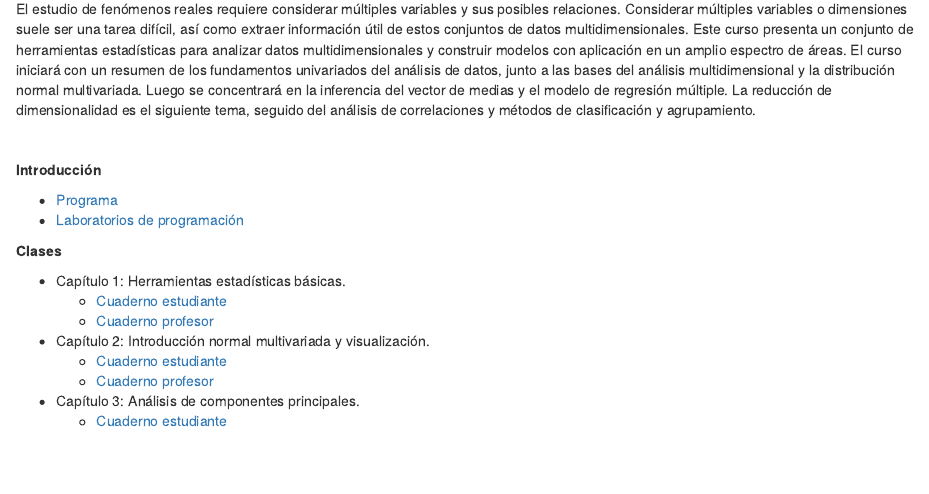
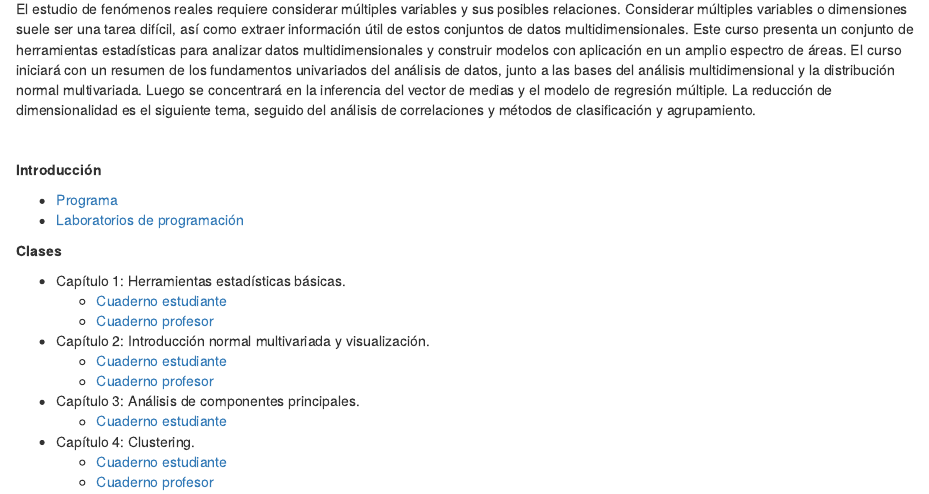
Before and after one commit to anlopezl/files, an R Markdown document (docs/AED/Contenido.Rmd): the page in a window 1100 px wide, from 160 px down. Rendered offline with R 4.5, knitr and Pandoc, with nearby package versions; drawn as R Markdown's standard HTML page in place of the format the file asks for.

Commit message:
Clustering

```diff
--- a/docs/AED/Contenido.Rmd
+++ b/docs/AED/Contenido.Rmd
@@ -29,9 +29,9 @@
   - [Cuaderno profesor](https://anlopezl.github.io/files/AED/NB2_PRF.html)
 - Capítulo 3: Análisis de componentes principales.
   - [Cuaderno estudiante](https://anlopezl.github.io/files/AED/NB3.html)
-<!-- - Capítulo 4: Clustering. -->
-<!--   - [Cuaderno estudiante](https://anlopezl.github.io/files/AED/NB4_E.html) -->
-<!--   - [Cuaderno profesor](https://anlopezl.github.io/files/AED/NB4_P.html) -->
+- Capítulo 4: Clustering.
+  - [Cuaderno estudiante](https://anlopezl.github.io/files/AED/NB4_EST.html)
+  - [Cuaderno profesor](https://anlopezl.github.io/files/AED/NB4_PRF.html)
 <!-- - Capítulo 5: Regresión lineal en múltiples variables. -->
 <!--   - [Cuaderno estudiante](https://anlopezl.github.io/files/AED/NB5_E.html) -->
 <!--   - [Cuaderno profesor](https://anlopezl.github.io/files/AED/NB5_P.html) -->
```
Also changed, not shown: 3 other files.
